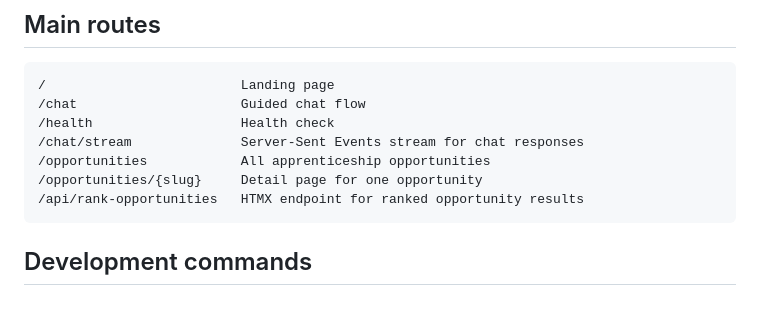
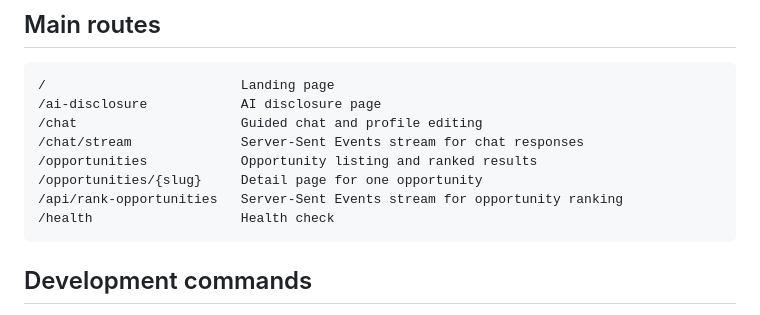
Before and after one commit to NASWA-OpenUI/naswa-ai-apprenticeship-matcher, a Markdown page: README.md, the part around one of its changes. Drawn GitHub-style.

````diff
--- a/README.md
+++ b/README.md
@@ -110,12 +117,13 @@ http://localhost:8000
 
 ```text
 /                         Landing page
-/chat                     Guided chat flow
+/ai-disclosure            AI disclosure page
+/chat                     Guided chat and profile editing
+/chat/stream              Server-Sent Events stream for chat responses
+/opportunities            Opportunity listing and ranked results
+/opportunities/{slug}     Detail page for one opportunity
+/api/rank-opportunities   Server-Sent Events stream for opportunity ranking
 /health                   Health check
-/chat/stream              Server-Sent Events stream for chat responses
-/opportunities            All apprenticeship opportunities
-/opportunities/{slug}     Detail page for one opportunity
-/api/rank-opportunities   HTMX endpoint for ranked opportunity results
 ```
 
 ## Development commands
````
Also changed, not shown: other parts of README.md (+22 -15 lines).
